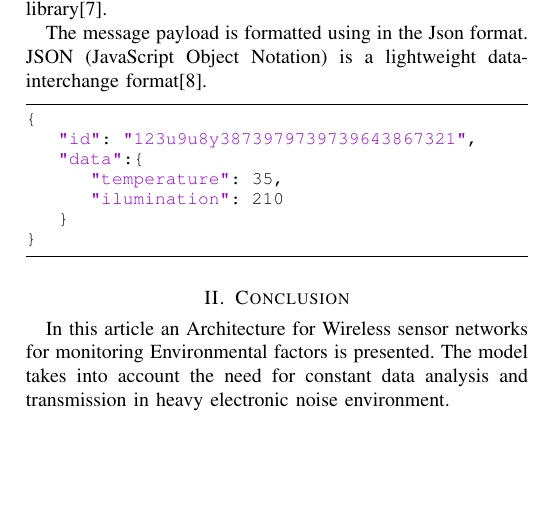
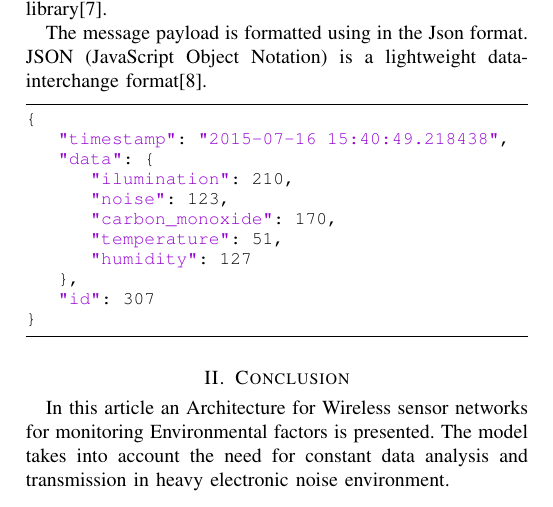
Before and after one commit to laurogama/artigo_pos, a LaTeX paper (artigo_rsm_industria.tex): part of page 2 of 2, cut so that both start at the same text, the shorter picture padded with empty space. Compiled offline with pdfLaTeX.

Commit message:
better json example

```diff
--- a/artigo_rsm_industria.tex
+++ b/artigo_rsm_industria.tex
@@ -458,11 +458,15 @@ The message payload is formatted using in the Json format.
 JSON (JavaScript Object Notation) is a lightweight data-interchange format\cite{Json}.
 \begin{lstlisting}
 {
-	"id": "123u9u8y3873979739739643867321",
-	"data":{
-		"temperature": 35,
-		"ilumination": 210
-	}
+    "timestamp": "2015-07-16 15:40:49.218438",
+    "data": {
+        "ilumination": 210,
+        "noise": 123,
+        "carbon_monoxide": 170,
+        "temperature": 51,
+        "humidity": 127
+    },
+    "id": 307
 }
 
 \end{lstlisting}
```
